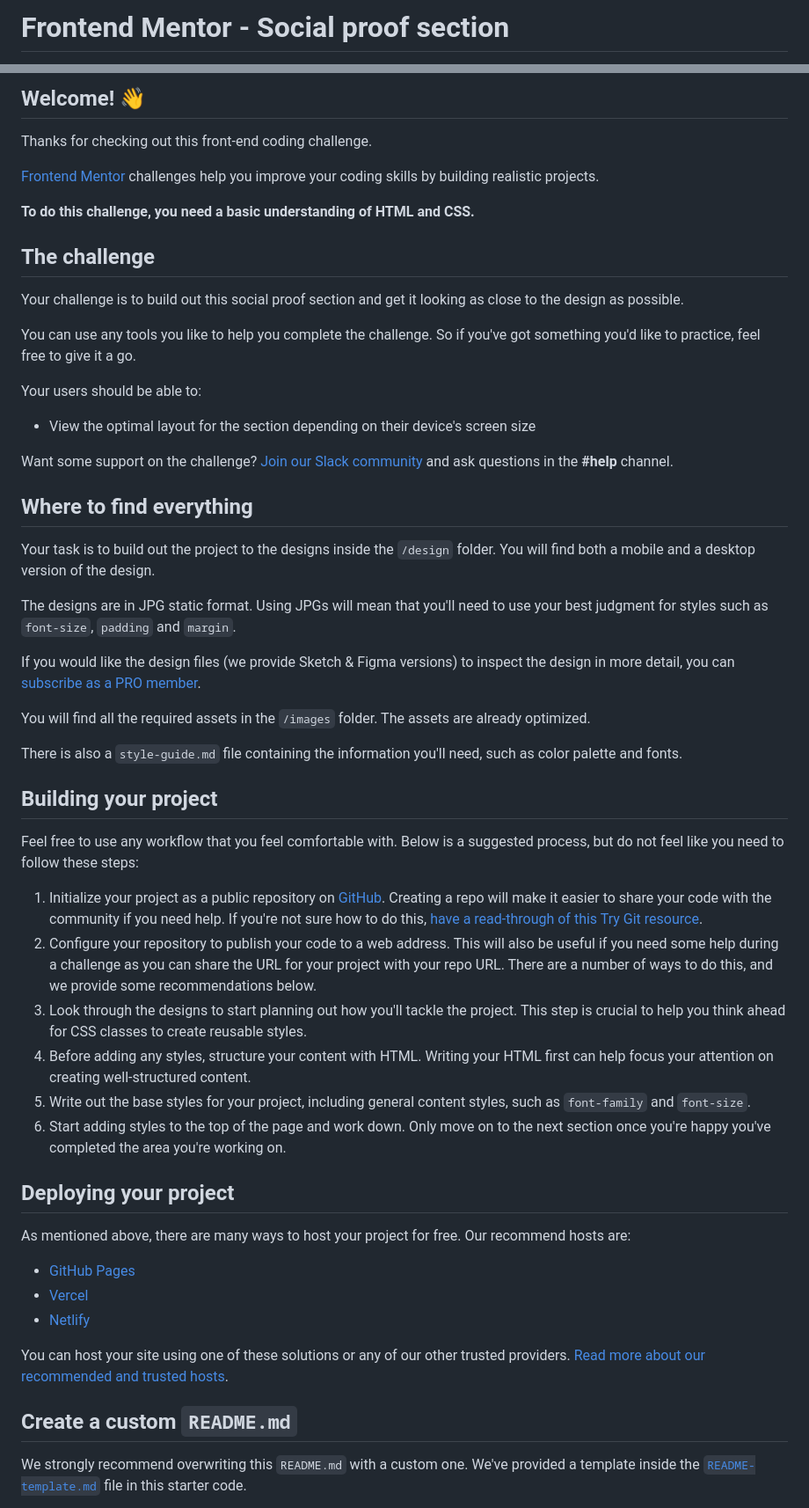
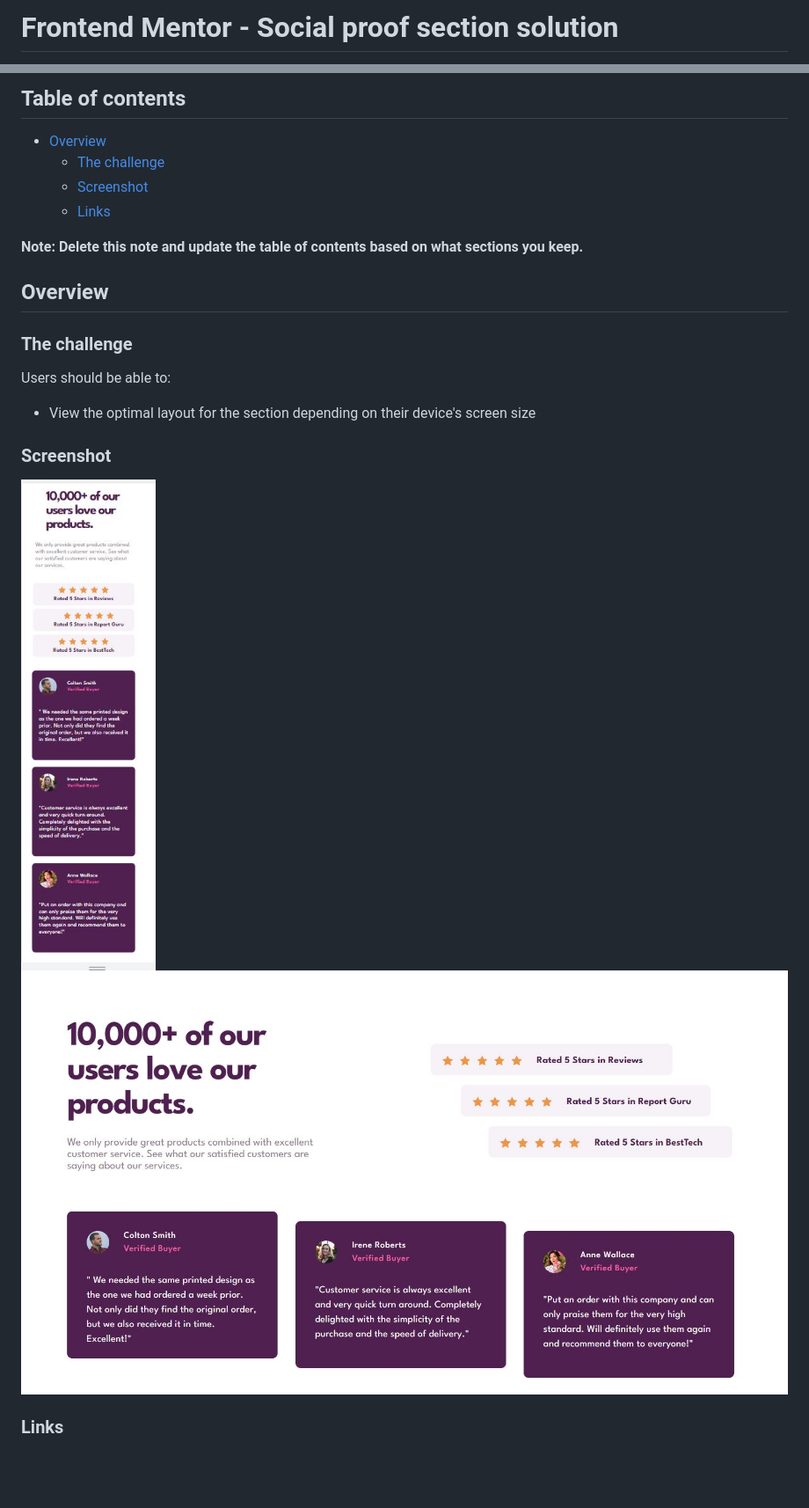
Before and after one commit to Mertasilturk/Frontend-mentor, a Markdown page: social-proof-section-master/README.md, 2 parts joined by grey strips. Shown: that part at 88% size. Drawn GitHub-style; pictures changed too: social-proof-section-master/images/desktop.JPG (added), social-proof-section-master/images/mobile.JPG (added); blank space fills up the shorter version.

Commit message:
initial commit

```diff
--- a/social-proof-section-master/README.md
+++ b/social-proof-section-master/README.md
@@ -1,2 +1,2 @@
-# Frontend Mentor - Social proof section
+# Frontend Mentor - Social proof section solution
 
@@ -4,58 +4,25 @@
 
-## Welcome! 👋
+## Table of contents
 
-Thanks for checking out this front-end coding challenge.
+- [Overview](#overview)
+  - [The challenge](#the-challenge)
+  - [Screenshot](#screenshot)
+  - [Links](#links)
 
-[Frontend Mentor](https://www.frontendmentor.io) challenges help you improve your coding skills by building realistic projects.
+**Note: Delete this note and update the table of contents based on what sections you keep.**
 
-**To do this challenge, you need a basic understanding of HTML and CSS.**
+## Overview
 
-## The challenge
+### The challenge
 
-Your challenge is to build out this social proof section and get it looking as close to the design as possible.
-
-You can use any tools you like to help you complete the challenge. So if you've got something you'd like to practice, feel free to give it a go.
-
-Your users should be able to:
+Users should be able to:
 
 - View the optimal layout for the section depending on their device's screen size
 
-Want some support on the challenge? [Join our Slack community](https://www.frontendmentor.io/slack) and ask questions in the **#help** channel.
+### Screenshot
 
-## Where to find everything
+![](./images/mobile.JPG)
+![](./images/desktop.JPG)
 
-Your task is to build out the project to the designs inside the `/design` folder. You will find both a mobile and a desktop version of the design.
+### Links
 
-The designs are in JPG static format. Using JPGs will mean that you'll need to use your best judgment for styles such as `font-size`, `padding` and `margin`.
-
-If you would like the design files (we provide Sketch & Figma versions) to inspect the design in more detail, you can [subscribe as a PRO member](https://www.frontendmentor.io/pro).
-
-You will find all the required assets in the `/images` folder. The assets are already optimized.
-
-There is also a `style-guide.md` file containing the information you'll need, such as color palette and fonts.
-
-## Building your project
-
-Feel free to use any workflow that you feel comfortable with. Below is a suggested process, but do not feel like you need to follow these steps:
-
-1. Initialize your project as a public repository on [GitHub](https://github.com/). Creating a repo will make it easier to share your code with the community if you need help. If you're not sure how to do this, [have a read-through of this Try Git resource](https://try.github.io/).
-2. Configure your repository to publish your code to a web address. This will also be useful if you need some help during a challenge as you can share the URL for your project with your repo URL. There are a number of ways to do this, and we provide some recommendations below.
-3. Look through the designs to start planning out how you'll tackle the project. This step is crucial to help you think ahead for CSS classes to create reusable styles.
-4. Before adding any styles, structure your content with HTML. Writing your HTML first can help focus your attention on creating well-structured content.
-5. Write out the base styles for your project, including general content styles, such as `font-family` and `font-size`.
-6. Start adding styles to the top of the page and work down. Only move on to the next section once you're happy you've completed the area you're working on.
-
-## Deploying your project
-
-As mentioned above, there are many ways to host your project for free. Our recommend hosts are:
-
-- [GitHub Pages](https://pages.github.com/)
-- [Vercel](https://vercel.com/)
-- [Netlify](https://www.netlify.com/)
-
-You can host your site using one of these solutions or any of our other trusted providers. [Read more about our recommended and trusted hosts](https://medium.com/frontend-mentor/frontend-mentor-trusted-hosting-providers-bf000dfebe).
-
-## Create a custom `README.md`
-
-We strongly recommend overwriting this `README.md` with a custom one. We've provided a template inside the [`README-template.md`](./README-template.md) file in this starter code.
-
```
Also changed, not shown: other parts of social-proof-section-master/README.md (+3 -31 lines), social-proof-section-master/README-template.md (deleted, +0 -110 lines).
